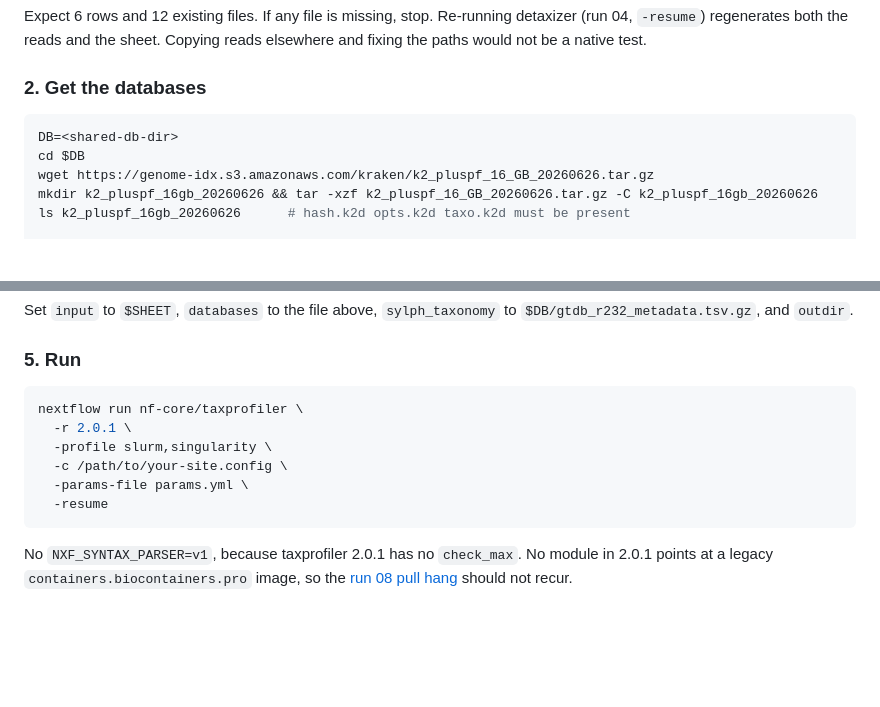
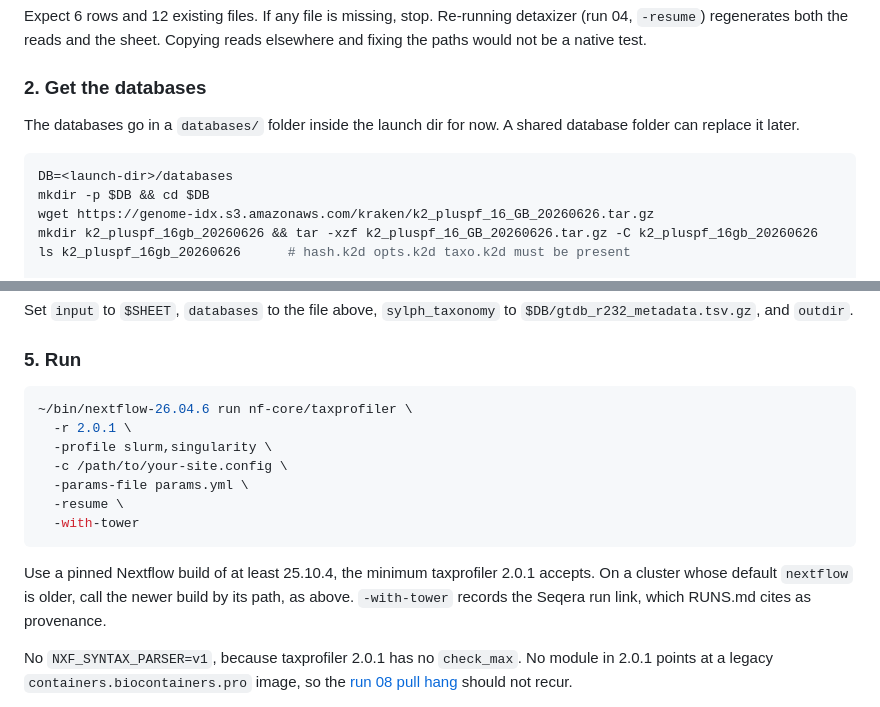
Before and after one commit to vagkaratzas/meta-omics-sig, a Markdown page: runs/09_taxprofiler/README.md, 2 parts joined by grey strips. Rendered like a GitHub page; blank space fills up the shorter version.

Commit message:
Run 09: pin Nextflow 26.04.6 with -with-tower, databases in the launch dir
Co-Authored-By: Claude Opus 5.5 <noreply@anthropic.com>

````diff
--- a/runs/09_taxprofiler/README.md
+++ b/runs/09_taxprofiler/README.md
@@ -85,9 +85,12 @@ fixing the paths would not be a native test.
 
 ### 2. Get the databases
 
+The databases go in a `databases/` folder inside the launch dir for now. A shared database
+folder can replace it later.
+
 ```bash
-DB=<shared-db-dir>
-cd $DB
+DB=<launch-dir>/databases
+mkdir -p $DB && cd $DB
 wget https://genome-idx.s3.amazonaws.com/kraken/k2_pluspf_16_GB_20260626.tar.gz
 mkdir k2_pluspf_16gb_20260626 && tar -xzf k2_pluspf_16_GB_20260626.tar.gz -C k2_pluspf_16gb_20260626
 ls k2_pluspf_16gb_20260626      # hash.k2d opts.k2d taxo.k2d must be present
@@ -126,13 +129,18 @@ Set `input` to `$SHEET`, `databases` to the file above, `sylph_taxonomy` to
 ### 5. Run
 
 ```bash
-nextflow run nf-core/taxprofiler \
+~/bin/nextflow-26.04.6 run nf-core/taxprofiler \
   -r 2.0.1 \
   -profile slurm,singularity \
   -c /path/to/your-site.config \
   -params-file params.yml \
-  -resume
+  -resume \
+  -with-tower
 ```
+
+Use a pinned Nextflow build of at least 25.10.4, the minimum taxprofiler 2.0.1 accepts.
+On a cluster whose default `nextflow` is older, call the newer build by its path, as
+above. `-with-tower` records the Seqera run link, which RUNS.md cites as provenance.
 
 No `NXF_SYNTAX_PARSER=v1`, because taxprofiler 2.0.1 has no `check_max`. No module in
 2.0.1 points at a legacy `containers.biocontainers.pro` image, so the
````
